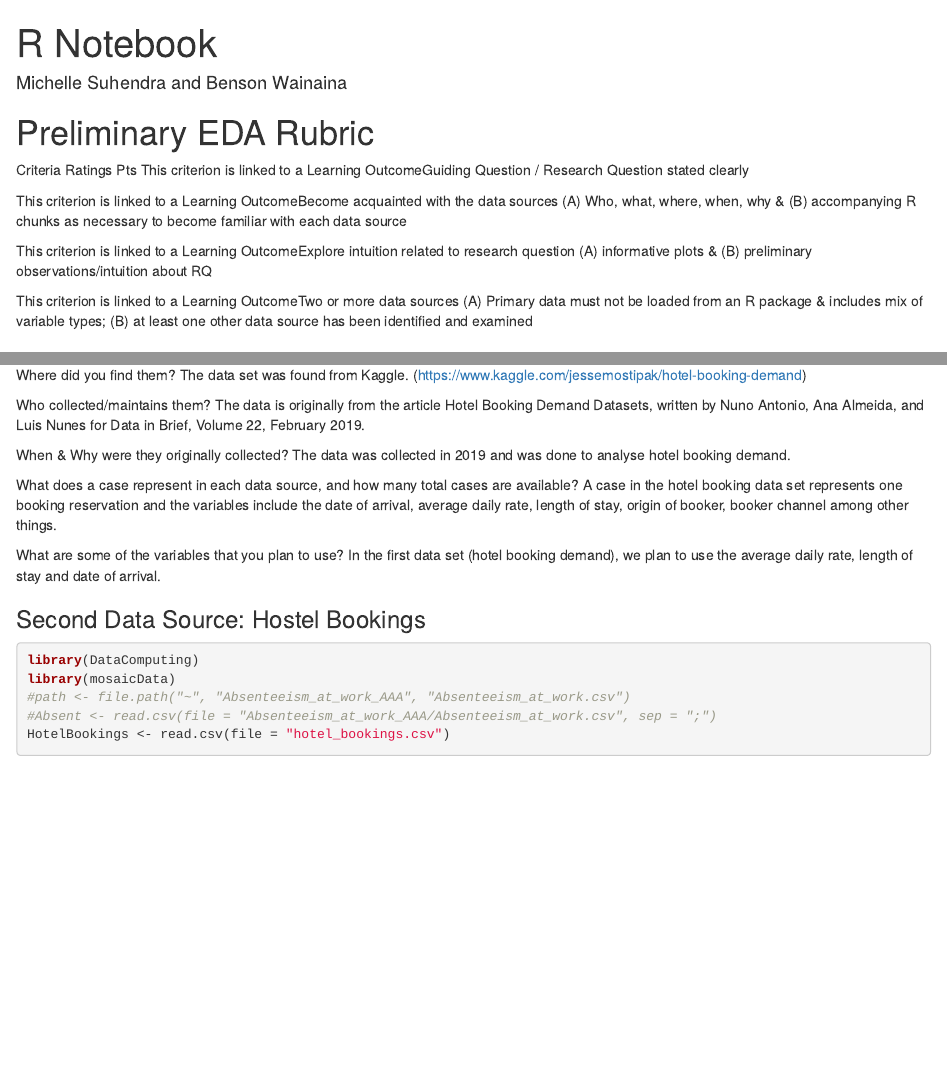
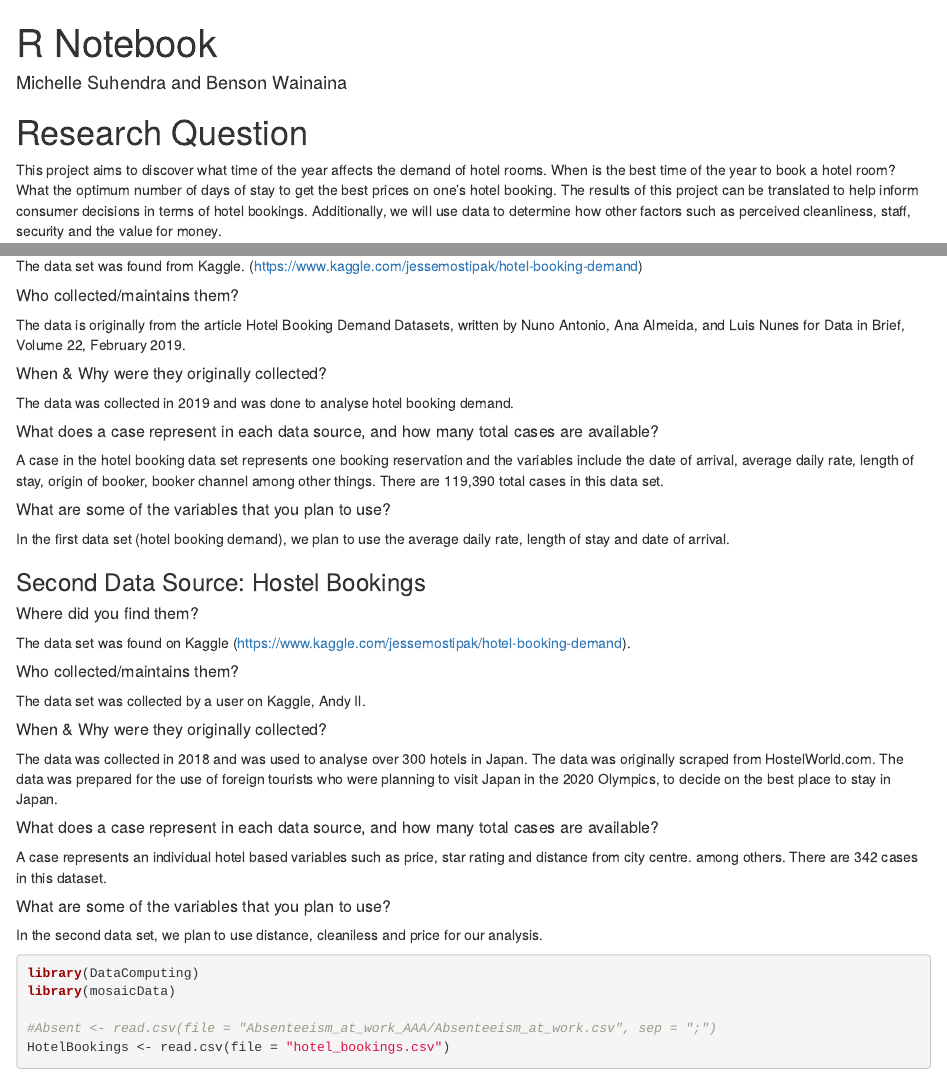
Before and after one commit to michellesuhendra/STAT184-Final-Project, an R Markdown document (Hotel booking.Rmd): the page in a window 1100 px wide, from its top, and a second part further down, joined at a grey line. Rendered offline with R 4.5, knitr and Pandoc, with nearby package versions; some code elsewhere in the file could not run offline; common packages that the code uses without loading them are loaded.

Commit message:
updated dataset #2 information (benson)

````diff
--- a/Hotel booking.Rmd
+++ b/Hotel booking.Rmd
@@ -4,27 +4,11 @@ title: "R Notebook"
 output: html_notebook
 ---
 
-
-
-# Preliminary EDA Rubric
-
-Criteria	Ratings	Pts
-This criterion is linked to a Learning OutcomeGuiding Question / Research Question stated clearly
-
-This criterion is linked to a Learning OutcomeBecome acquainted with the data sources
-(A) Who, what, where, when, why & (B) accompanying R chunks as necessary to become familiar with each data source
-
-This criterion is linked to a Learning OutcomeExplore intuition related to research question
-(A) informative plots & (B) preliminary observations/intuition about RQ
-
-This criterion is linked to a Learning OutcomeTwo or more data sources
-(A) Primary data must not be loaded from an R package & includes mix of variable types; (B) at least one other data source has been identified and examined
-
 # Research Question
 
 This project aims to discover what time of the year affects the demand of hotel rooms. When is the best time of the year to book a hotel room? What the optimum number of days of stay to get the best prices on one’s hotel booking. The results of this project can be translated to help inform consumer decisions in terms of hotel bookings. Additionally, we will use data to determine how other factors such as perceived cleanliness, staff, security and the value for money.
 
 # Data Source
+
 ### First Data Source: Hotel Bookings
 
-Where did you find them? The data set was found from Kaggle. (https://www.kaggle.com/jessemostipak/hotel-booking-demand)
@@ -31,19 +16,39 @@ Where did you find them? The data set was found from Kaggle. (https://www.kaggle
+The data set was found from Kaggle. (https://www.kaggle.com/jessemostipak/hotel-booking-demand)
 
-Who collected/maintains them? The data is originally from the article Hotel Booking Demand Datasets, written by Nuno Antonio, Ana Almeida, and Luis Nunes for Data in Brief, Volume 22, February 2019.
+##### Who collected/maintains them?
+The data is originally from the article Hotel Booking Demand Datasets, written by Nuno Antonio, Ana Almeida, and Luis Nunes for Data in Brief, Volume 22, February 2019.
 
-When & Why were they originally collected? The data was collected in 2019 and was done to analyse hotel booking demand.
+##### When & Why were they originally collected?
+The data was collected in 2019 and was done to analyse hotel booking demand.
 
-What does a case represent in each data source, and how many total cases are available?
-A case in the hotel booking data set represents one booking reservation and the variables include the date of arrival, average daily rate, length of stay, origin of booker, booker channel among other things.
+##### What does a case represent in each data source, and how many total cases are available?
+A case in the hotel booking data set represents one booking reservation and the variables include the date of arrival, average daily rate, length of stay, origin of booker, booker channel among other things. There are 119,390 total cases in this data set.
 
-What are some of the variables that you plan to use?
+##### What are some of the variables that you plan to use?
 In the first data set (hotel booking demand), we plan to use the average daily rate, length of stay and date of arrival.
 
 ### Second Data Source: Hostel Bookings
 
+##### Where did you find them?
+The data set was found on Kaggle (https://www.kaggle.com/jessemostipak/hotel-booking-demand).
+
+##### Who collected/maintains them?
+The data set was collected by a user on Kaggle, Andy Il.
+
+##### When & Why were they originally collected?
+The data was collected in 2018 and was used to analyse over 300 hotels in Japan. The data was originally scraped from HostelWorld.com. The data was prepared for the use of foreign tourists who were planning to visit Japan in the 2020 Olympics, to decide on the best place to stay in Japan.
+
+##### What does a case represent in each data source, and how many total cases are available?
+A case represents  an individual hotel based variables such as price, star rating and distance from city centre. among others. There are 342 cases in this dataset.
+
+##### What are some of the variables that you plan to use?
+
+In the second data set, we plan to use distance, cleaniless and price for our analysis.
+
+
 ```{r message=FALSE, warning=FALSE}
 library(DataComputing)
 library(mosaicData)
-#path <- file.path("~", "Absenteeism_at_work_AAA", "Absenteeism_at_work.csv")
+
 #Absent <- read.csv(file = "Absenteeism_at_work_AAA/Absenteeism_at_work.csv", sep = ";")
 HotelBookings <- read.csv(file = "hotel_bookings.csv")
````
Also changed, not shown: Hotel booking.Rmd (7 more changed lines).
